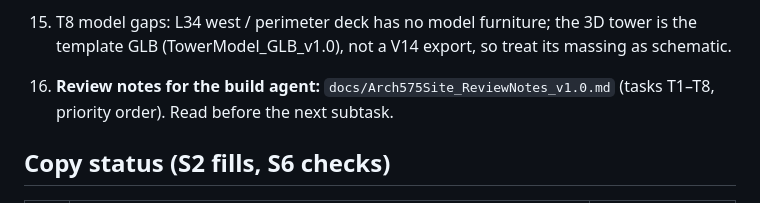
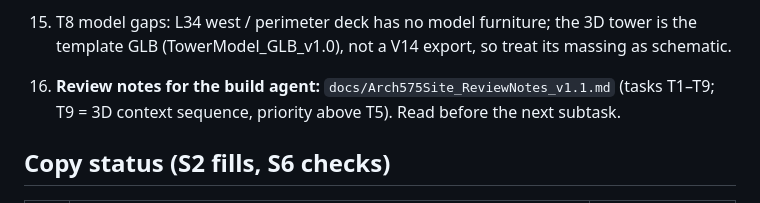
Before and after one commit to bradleymachado/arch575, a Markdown page: docs/Arch575Site_ProgressLog_v1.0.md, the part around the change. Drawn GitHub-style.

```diff
--- a/docs/Arch575Site_ProgressLog_v1.0.md
+++ b/docs/Arch575Site_ProgressLog_v1.0.md
@@ -32,7 +32,7 @@ For Brad: <open items, or "none">
 15. T6 plan fills: default no change tonight (full accent on the level's program).
 16. T8 model gaps: L34 west / perimeter deck has no model furniture; the 3D tower is the template GLB (TowerModel_GLB_v1.0), not a V14 export, so treat its massing as schematic.
 
-11. **Review notes for the build agent:** `docs/Arch575Site_ReviewNotes_v1.0.md` (tasks T1–T8, priority order). Read before the next subtask.
+11. **Review notes for the build agent:** `docs/Arch575Site_ReviewNotes_v1.1.md` (tasks T1–T9; T9 = 3D context sequence, priority above T5). Read before the next subtask.
 
 ## Copy status (S2 fills, S6 checks)
 
```
Also changed, not shown: docs/Arch575Site_ReviewNotes_v1.1.md (added, +179 -0 lines), docs/_superseded/Arch575Site_ReviewNotes_v1.0.md (renamed from docs/Arch575Site_ReviewNotes_v1.0.md).
